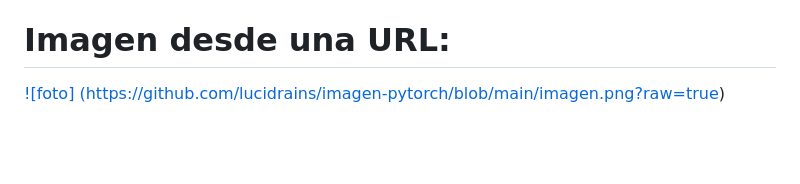
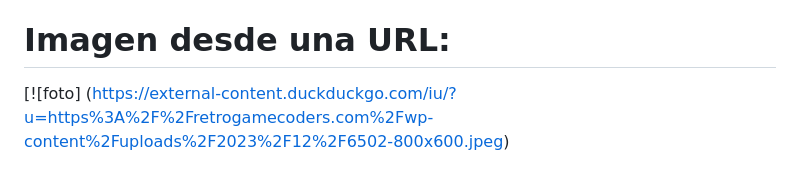
Before and after one commit to coroneldani07/calculadora, a Markdown page: README2.md, the part around the change. Rendered like a GitHub page; blank space fills up the shorter version.

```diff
--- a/README2.md
+++ b/README2.md
@@ -112,4 +112,4 @@ Su diseño claro y su comportamiento intuitivo la convierten en una excelente he
 - [ ] Añadir pin de usuario
 
 # Imagen desde una URL:
-[![foto] (https://github.com/lucidrains/imagen-pytorch/blob/main/imagen.png?raw=true)](https://github.com/lucidrains/imagen-pytorch/blob/main/imagen.png?raw=true)
+[![foto] (https://external-content.duckduckgo.com/iu/?u=https%3A%2F%2Fretrogamecoders.com%2Fwp-content%2Fuploads%2F2023%2F12%2F6502-800x600.jpeg)
```
